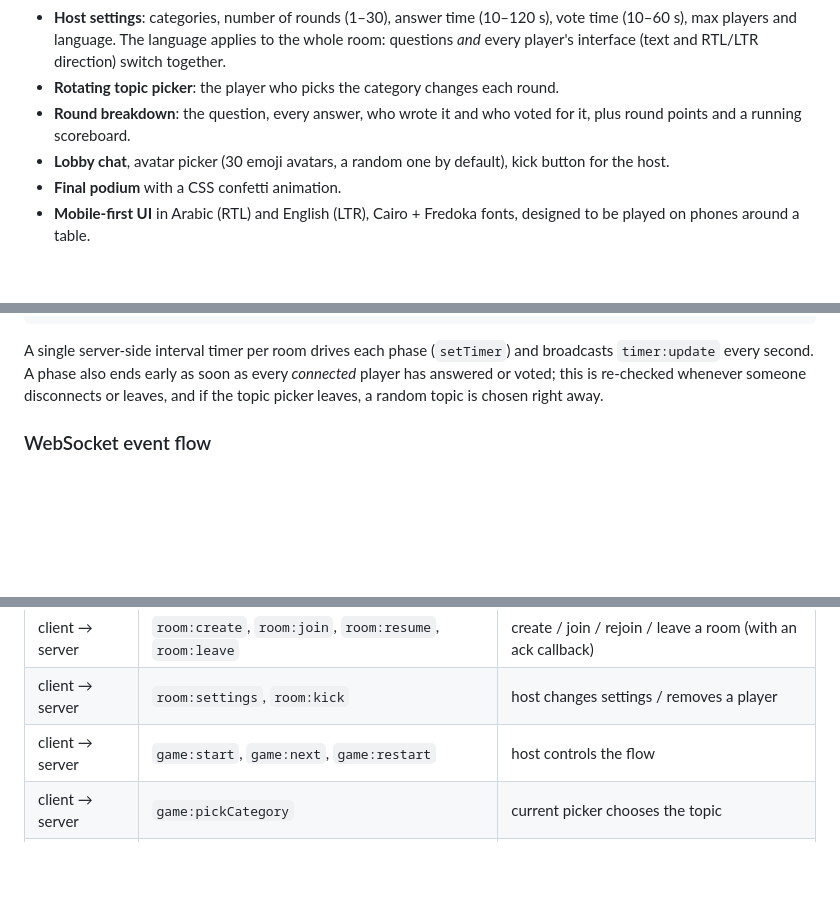
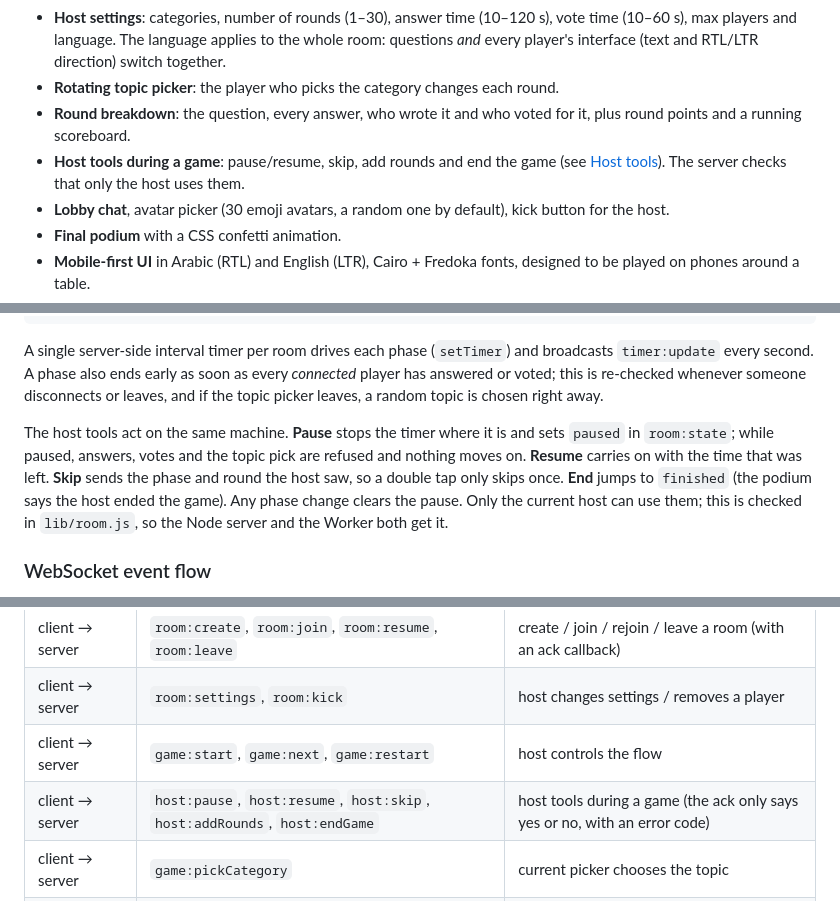
Before and after one commit to naniiic137/Kalak, a Markdown page: README.md, 3 parts joined by grey strips. GitHub-like rendering; blank space fills up the shorter version.

```diff
--- a/README.md
+++ b/README.md
@@ -49,6 +62,7 @@ After the last round, a podium shows the top three (players with equal scores sh
 - **Host settings**: categories, number of rounds (1–30), answer time (10–120 s), vote time (10–60 s), max players and language. The language applies to the whole room: questions *and* every player's interface (text and RTL/LTR direction) switch together.
 - **Rotating topic picker**: the player who picks the category changes each round.
 - **Round breakdown**: the question, every answer, who wrote it and who voted for it, plus round points and a running scoreboard.
+- **Host tools during a game**: pause/resume, skip, add rounds and end the game (see [Host tools](#how-to-play)). The server checks that only the host uses them.
 - **Lobby chat**, avatar picker (30 emoji avatars, a random one by default), kick button for the host.
 - **Final podium** with a CSS confetti animation.
 - **Mobile-first UI** in Arabic (RTL) and English (LTR), Cairo + Fredoka fonts, designed to be played on phones around a table.
@@ -95,6 +109,8 @@ The server is the single source of truth. Clients only send intents (create/join
 
 A single server-side interval timer per room drives each phase (`setTimer`) and broadcasts `timer:update` every second. A phase also ends early as soon as every *connected* player has answered or voted; this is re-checked whenever someone disconnects or leaves, and if the topic picker leaves, a random topic is chosen right away.
 
+The host tools act on the same machine. **Pause** stops the timer where it is and sets `paused` in `room:state`; while paused, answers, votes and the topic pick are refused and nothing moves on. **Resume** carries on with the time that was left. **Skip** sends the phase and round the host saw, so a double tap only skips once. **End** jumps to `finished` (the podium says the host ended the game). Any phase change clears the pause. Only the current host can use them; this is checked in `lib/room.js`, so the Node server and the Worker both get it.
+
 ### WebSocket event flow
 
 Every message is JSON: `{ "t": event, "d": data, "id": ackId }` (`id` only when the sender wants an answer), and answers are `{ "ack": ackId, "d": reply }`. `public/net.js` wraps this in a socket.io-like `emit(event, data, ack)` / `on(event, fn)` API, pings every 25 s and reconnects with backoff.
@@ -104,6 +120,7 @@ Every message is JSON: `{ "t": event, "d": data, "id": ackId }` (`id` only when
 | client → server | `room:create`, `room:join`, `room:resume`, `room:leave` | create / join / rejoin / leave a room (with an ack callback) |
 | client → server | `room:settings`, `room:kick` | host changes settings / removes a player |
 | client → server | `game:start`, `game:next`, `game:restart` | host controls the flow |
+| client → server | `host:pause`, `host:resume`, `host:skip`, `host:addRounds`, `host:endGame` | host tools during a game (the ack only says yes or no, with an error code) |
 | client → server | `game:pickCategory` | current picker chooses the topic |
 | client → server | `game:answer`, `game:vote` | submit a bluff / a vote (the ack says why it was refused: `real`, `own`...) |
 | client → server | `chat:send` | lobby chat |
```
Also changed, not shown: other parts of README.md (+16 -2 lines).
